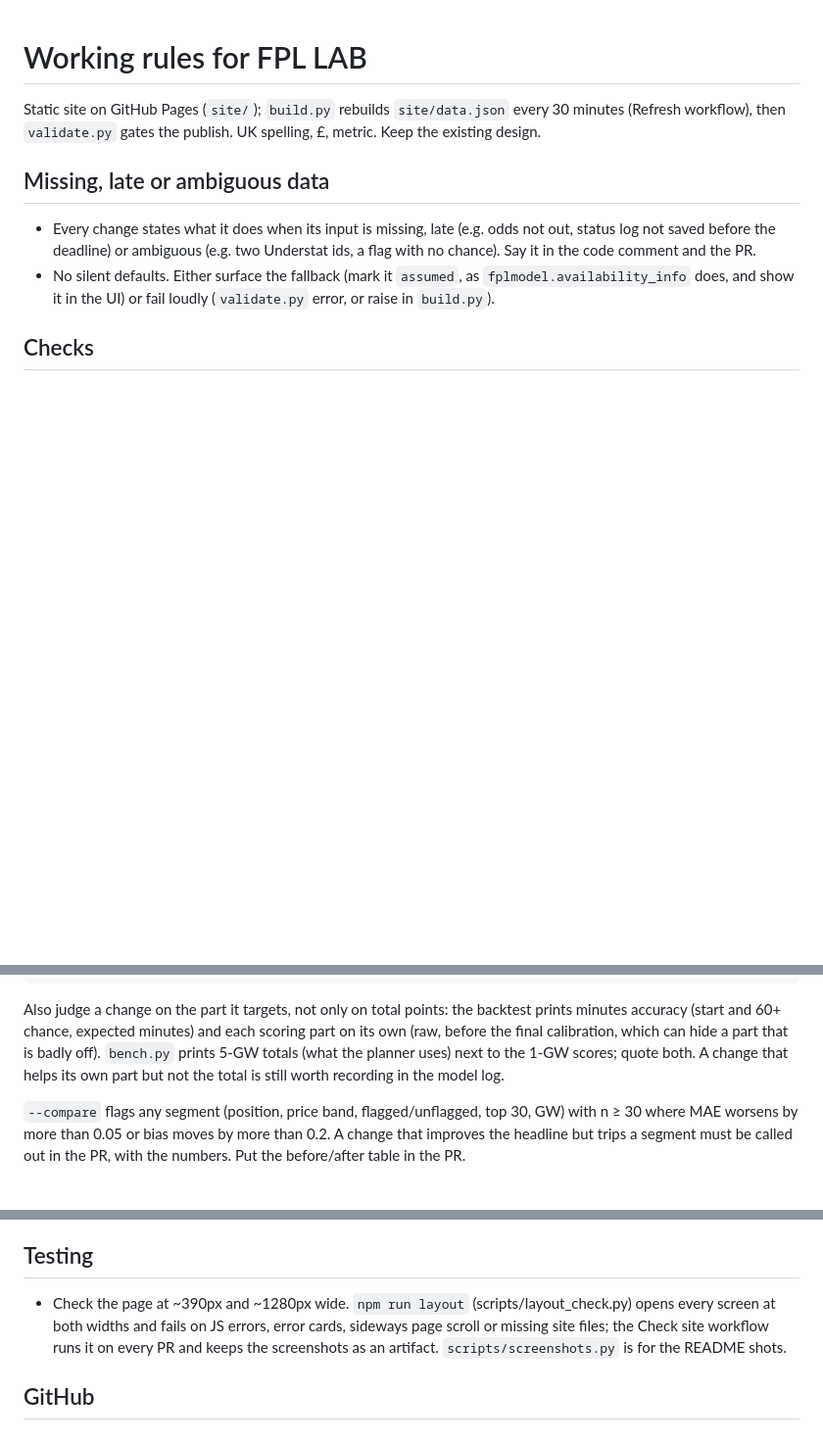
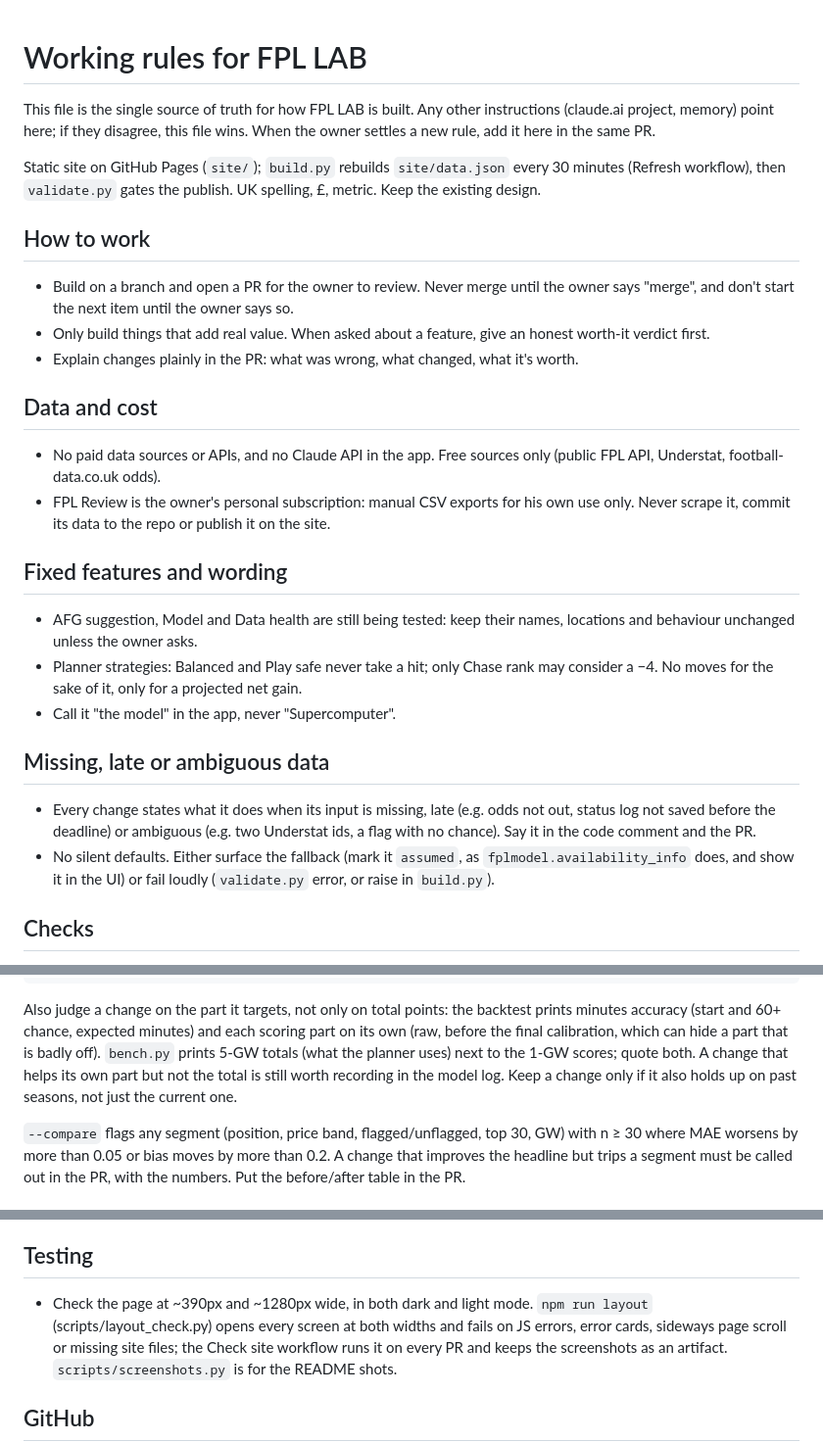
Before and after one commit to AFG-design/FPL-Lab, a Markdown page: CLAUDE.md, 3 parts joined by grey strips. Shown at 98% size. Rendered like a GitHub page; blank space fills up the shorter version.

Commit message:
CLAUDE.md: make it the single source of build rules

```diff
--- a/CLAUDE.md
+++ b/CLAUDE.md
@@ -1,7 +1,30 @@
 # Working rules for FPL LAB
+
+This file is the single source of truth for how FPL LAB is built. Any other instructions (claude.ai project,
+memory) point here; if they disagree, this file wins. When the owner settles a new rule, add it here in the
+same PR.
 
 Static site on GitHub Pages (`site/`); `build.py` rebuilds `site/data.json` every 30 minutes (Refresh workflow),
 then `validate.py` gates the publish. UK spelling, £, metric. Keep the existing design.
+
+## How to work
+- Build on a branch and open a PR for the owner to review. Never merge until the owner says "merge", and don't
+  start the next item until the owner says so.
+- Only build things that add real value. When asked about a feature, give an honest worth-it verdict first.
+- Explain changes plainly in the PR: what was wrong, what changed, what it's worth.
+
+## Data and cost
+- No paid data sources or APIs, and no Claude API in the app. Free sources only (public FPL API, Understat,
+  football-data.co.uk odds).
+- FPL Review is the owner's personal subscription: manual CSV exports for his own use only. Never scrape it,
+  commit its data to the repo or publish it on the site.
+
+## Fixed features and wording
+- AFG suggestion, Model and Data health are still being tested: keep their names, locations and behaviour
+  unchanged unless the owner asks.
+- Planner strategies: Balanced and Play safe never take a hit; only Chase rank may consider a −4. No moves for
+  the sake of it, only for a projected net gain.
+- Call it "the model" in the app, never "Supercomputer".
 
 ## Missing, late or ambiguous data
 - Every change states what it does when its input is missing, late (e.g. odds not out, status log not saved
@@ -30,6 +53,7 @@ Also judge a change on the part it targets, not only on total points: the backte
 60+ chance, expected minutes) and each scoring part on its own (raw, before the final calibration, which can hide a
 part that is badly off). `bench.py` prints 5-GW totals (what the planner uses) next to the 1-GW scores; quote both.
 A change that helps its own part but not the total is still worth recording in the model log.
+Keep a change only if it also holds up on past seasons, not just the current one.
 
 `--compare` flags any segment (position, price band, flagged/unflagged, top 30, GW) with n ≥ 30 where MAE
 worsens by more than 0.05 or bias moves by more than 0.2. A change that improves the headline but trips a
@@ -42,7 +66,7 @@ segment must be called out in the PR, with the numbers. Put the before/after tab
   projected vs actual).
 
 ## Testing
-- Check the page at ~390px and ~1280px wide. `npm run layout` (scripts/layout_check.py) opens every screen at
+- Check the page at ~390px and ~1280px wide, in both dark and light mode. `npm run layout` (scripts/layout_check.py) opens every screen at
   both widths and fails on JS errors, error cards, sideways page scroll or missing site files; the Check site
   workflow runs it on every PR and keeps the screenshots as an artifact. `scripts/screenshots.py` is for the
   README shots.
```
